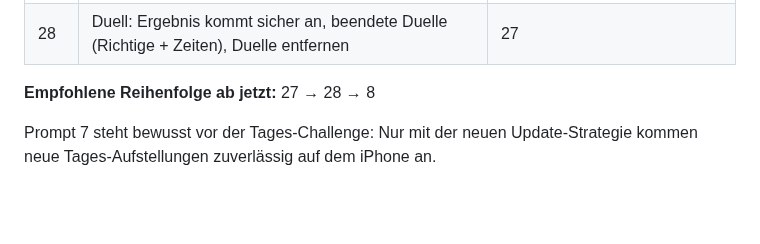
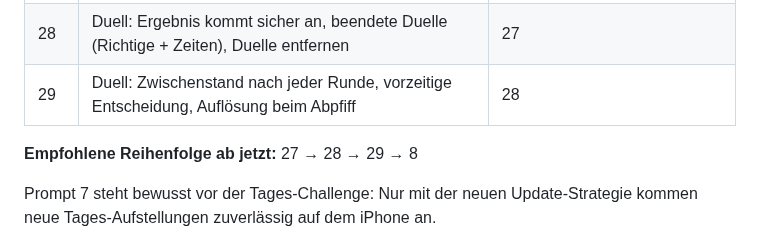
Before and after one commit to floriangiggs/Starting-XI, a Markdown page: prompts_naechste_schritte.md, the part around one of its changes. Drawn GitHub-style; blank space fills up the shorter version.

```diff
--- a/prompts_naechste_schritte.md
+++ b/prompts_naechste_schritte.md
@@ -40,8 +40,9 @@ vorige umgesetzt, getestet und committet ist.
 | 26 | Duell Teil 2: Spielen, Walkout, Ergebnis, XP, Bilanz, Trophäen | ✅ erledigt |
 | 27 | Duell-Einladung: „Hier im Browser spielen“ ohne Funktion, Fair-Play-Schritt klarer | – |
 | 28 | Duell: Ergebnis kommt sicher an, beendete Duelle (Richtige + Zeiten), Duelle entfernen | 27 |
-
-**Empfohlene Reihenfolge ab jetzt:** 27 → 28 → 8
+| 29 | Duell: Zwischenstand nach jeder Runde, vorzeitige Entscheidung, Auflösung beim Abpfiff | 28 |
+
+**Empfohlene Reihenfolge ab jetzt:** 27 → 28 → 29 → 8
 
 Prompt 7 steht bewusst vor der Tages-Challenge: Nur mit der neuen
 Update-Strategie kommen neue Tages-Aufstellungen zuverlässig auf dem iPhone an.
```
Also changed, not shown: other parts of prompts_naechste_schritte.md (+57 -0 lines).
